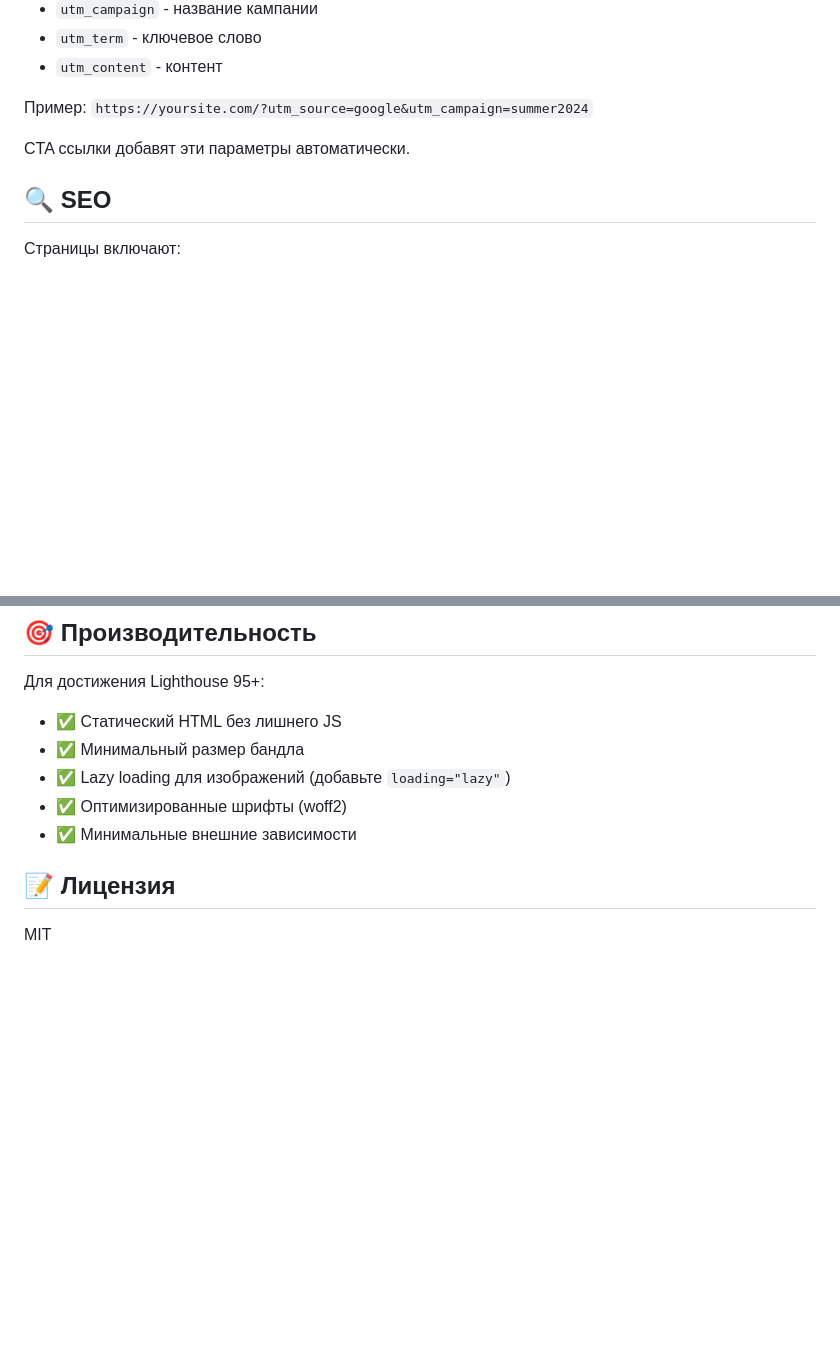
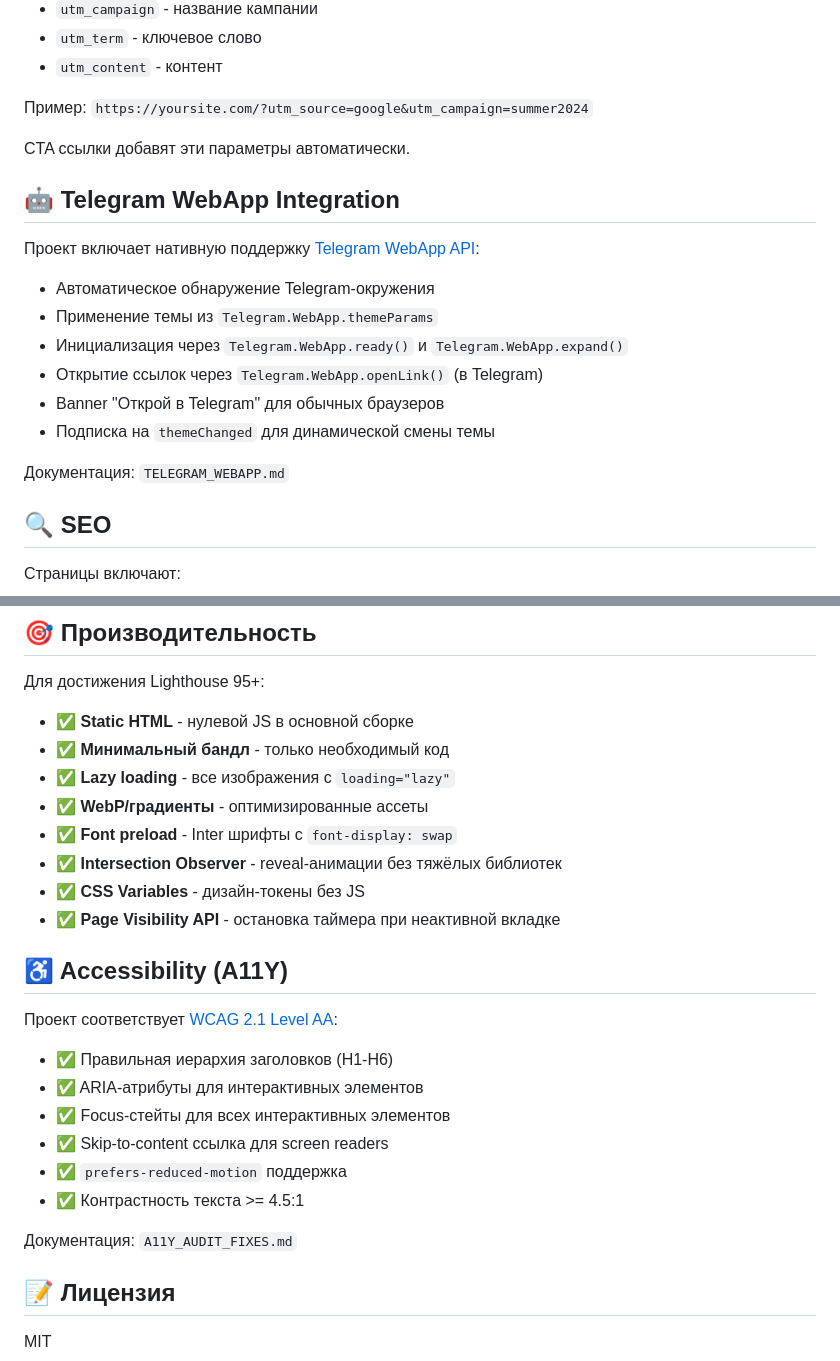
Before and after one commit to QB-Quardobot/barsa, a Markdown page: README.md, 2 parts joined by grey strips. Drawn GitHub-style; blank space fills up the shorter version.

```diff
--- a/README.md
+++ b/README.md
@@ -156,6 +182,19 @@ jobs:
 
 CTA ссылки добавят эти параметры автоматически.
 
+## 🤖 Telegram WebApp Integration
+
+Проект включает нативную поддержку [Telegram WebApp API](https://core.telegram.org/bots/webapps):
+
+- Автоматическое обнаружение Telegram-окружения
+- Применение темы из `Telegram.WebApp.themeParams`
+- Инициализация через `Telegram.WebApp.ready()` и `Telegram.WebApp.expand()`
+- Открытие ссылок через `Telegram.WebApp.openLink()` (в Telegram)
+- Banner "Открой в Telegram" для обычных браузеров
+- Подписка на `themeChanged` для динамической смены темы
+
+Документация: `TELEGRAM_WEBAPP.md`
+
 ## 🔍 SEO
 
 Страницы включают:
@@ -172,11 +211,27 @@ CTA ссылки добавят эти параметры автоматичес
 
 Для достижения Lighthouse 95+:
 
-- ✅ Статический HTML без лишнего JS
-- ✅ Минимальный размер бандла
-- ✅ Lazy loading для изображений (добавьте `loading="lazy"`)
-- ✅ Оптимизированные шрифты (woff2)
-- ✅ Минимальные внешние зависимости
+- ✅ **Static HTML** - нулевой JS в основной сборке
+- ✅ **Минимальный бандл** - только необходимый код
+- ✅ **Lazy loading** - все изображения с `loading="lazy"`
+- ✅ **WebP/градиенты** - оптимизированные ассеты
+- ✅ **Font preload** - Inter шрифты с `font-display: swap`
+- ✅ **Intersection Observer** - reveal-анимации без тяжёлых библиотек
+- ✅ **CSS Variables** - дизайн-токены без JS
+- ✅ **Page Visibility API** - остановка таймера при неактивной вкладке
+
+## ♿ Accessibility (A11Y)
+
+Проект соответствует [WCAG 2.1 Level AA](https://www.w3.org/WAI/WCAG21/quickref/):
+
+- ✅ Правильная иерархия заголовков (H1-H6)
+- ✅ ARIA-атрибуты для интерактивных элементов
+- ✅ Focus-стейты для всех интерактивных элементов
+- ✅ Skip-to-content ссылка для screen readers
+- ✅ `prefers-reduced-motion` поддержка
+- ✅ Контрастность текста >= 4.5:1
+
+Документация: `A11Y_AUDIT_FIXES.md`
 
 ## 📝 Лицензия
 
```
Also changed, not shown: other parts of README.md (+44 -18 lines).
